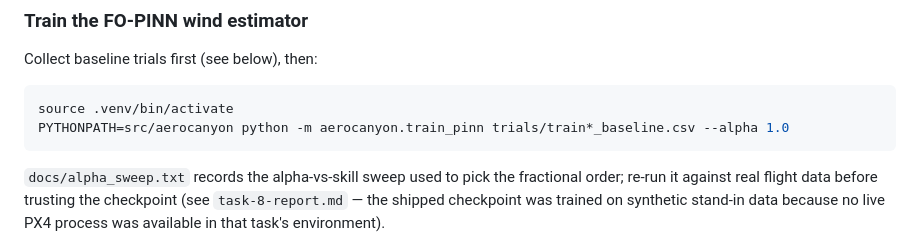
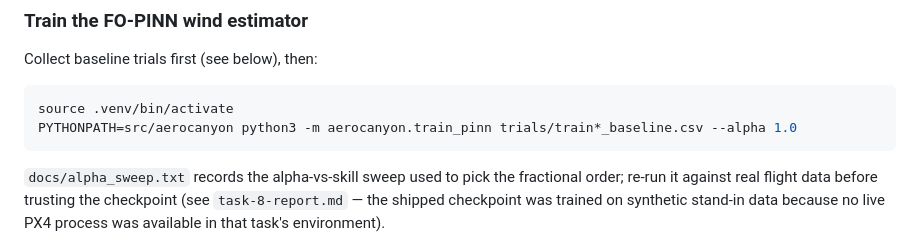
Before and after one commit to parvu/AeroCanyon_Guard, a Markdown page: README.md, the part around the change. Drawn GitHub-style.

Commit message:
docs: use python3 in the train_pinn command, matching the rest of the README
Co-Authored-By: Claude Haiku 4.5 <noreply@anthropic.com>

````diff
--- a/README.md
+++ b/README.md
@@ -88,7 +88,7 @@ Collect baseline trials first (see below), then:
 
 ```bash
 source .venv/bin/activate
-PYTHONPATH=src/aerocanyon python -m aerocanyon.train_pinn trials/train*_baseline.csv --alpha 1.0
+PYTHONPATH=src/aerocanyon python3 -m aerocanyon.train_pinn trials/train*_baseline.csv --alpha 1.0
 ```
 
 `docs/alpha_sweep.txt` records the alpha-vs-skill sweep used to pick the
````
